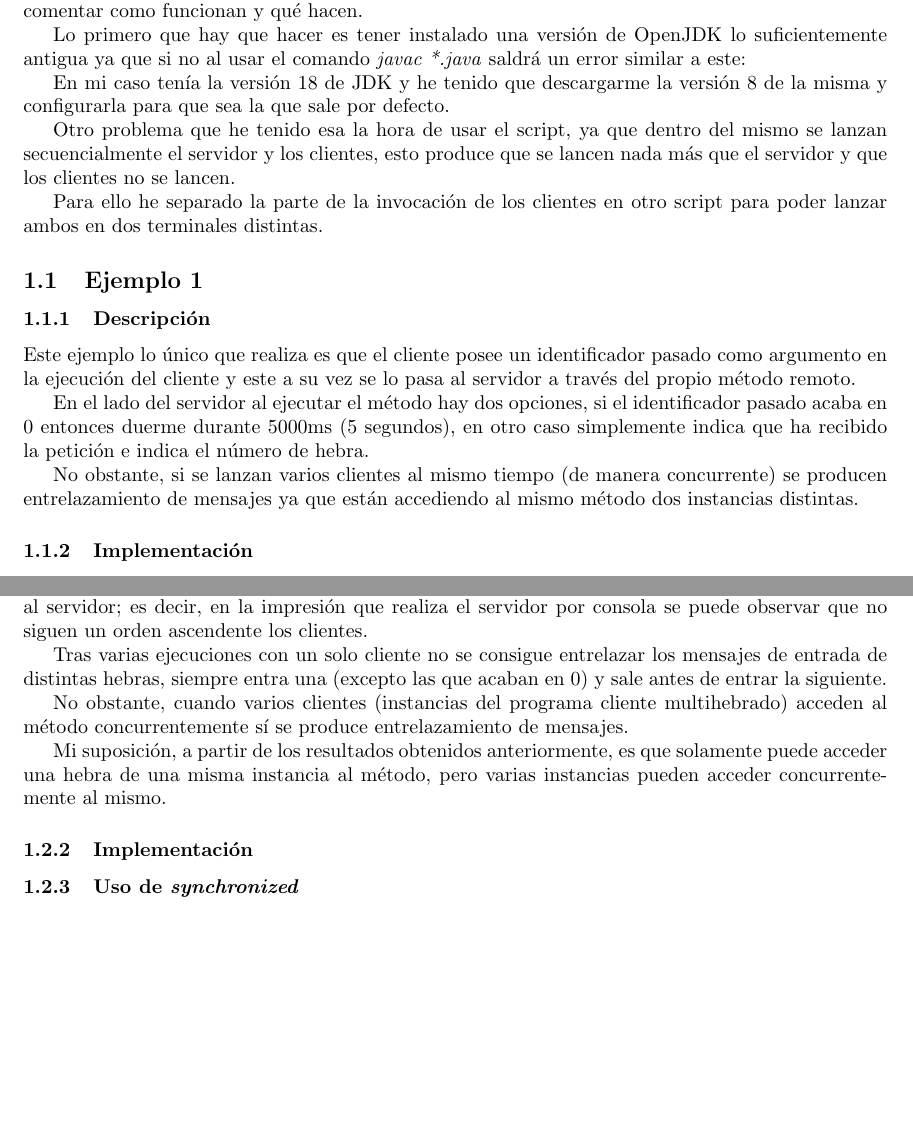
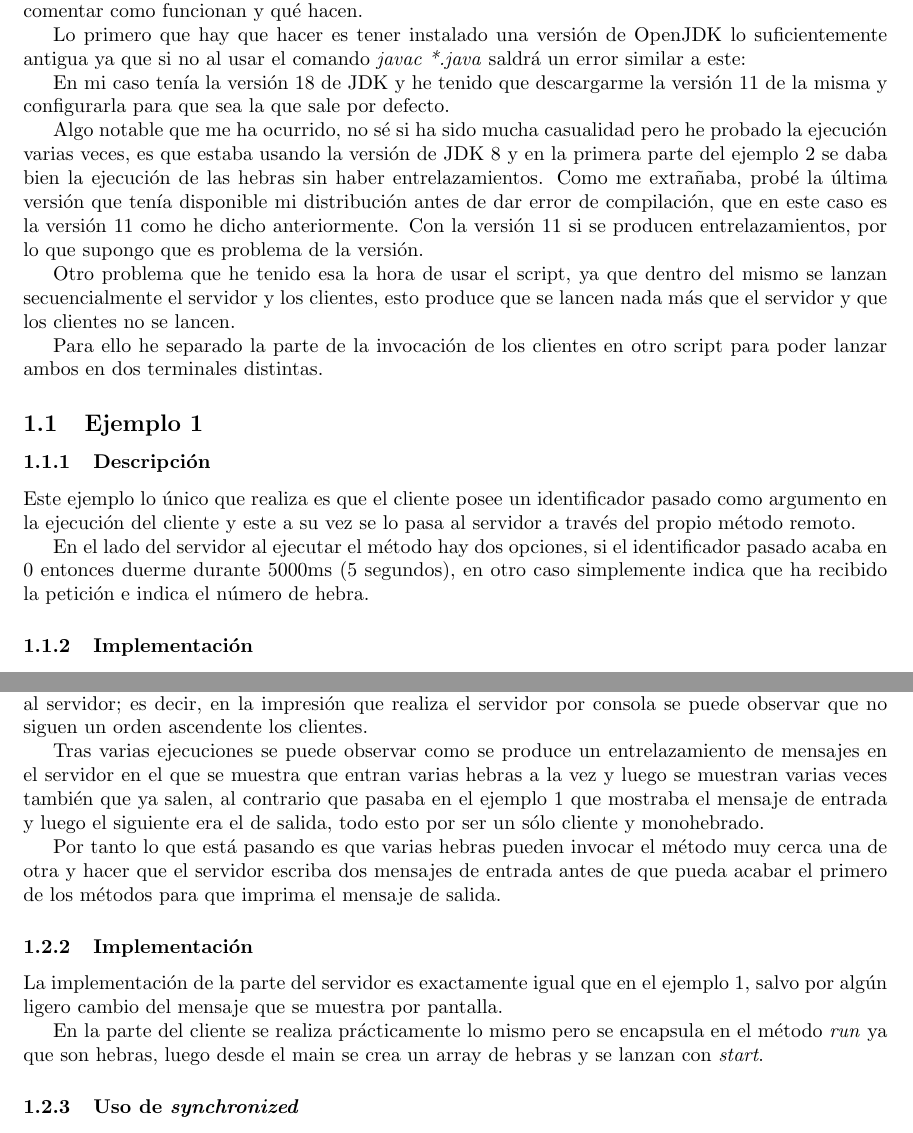
Before and after one commit to amt911/UGR-Practicas-DSD, a LaTeX document (P3/memoria/memoria.tex): two parts of pages 1 and 2 of 2, joined at a grey line, cut so that both start at the same text, the shorter picture padded with empty space. Compiled offline with pdfLaTeX.

Commit message:
Casi realizado el ejercicio 2

```diff
--- a/P3/memoria/memoria.tex
+++ b/P3/memoria/memoria.tex
@@ -16,7 +16,9 @@ Lo primero que hay que hacer es tener instalado una versión de OpenJDK lo sufic
 
 %INSERTAR ERROR DE COMPILACIÓN
 
-En mi caso tenía la versión 18 de JDK y he tenido que descargarme la versión 8 de la misma y configurarla para que sea la que sale por defecto.
+En mi caso tenía la versión 18 de JDK y he tenido que descargarme la versión 11 de la misma y configurarla para que sea la que sale por defecto.
+
+Algo notable que me ha ocurrido, no sé si ha sido mucha casualidad pero he probado la ejecución varias veces, es que estaba usando la versión de JDK 8 y en la primera parte del ejemplo 2 se daba bien la ejecución de las hebras sin haber entrelazamientos. Como me extrañaba, probé la última versión que tenía disponible mi distribución antes de dar error de compilación, que en este caso es la versión 11 como he dicho anteriormente. Con la versión 11 si se producen entrelazamientos, por lo que supongo que es problema de la versión.
 
 Otro problema que he tenido esa la hora de usar el script, ya que dentro del mismo se lanzan secuencialmente el servidor y los clientes, esto produce que se lancen nada más que el servidor y que los clientes no se lancen.
 
@@ -28,8 +30,6 @@ Para ello he separado la parte de la invocación de los clientes en otro script
 Este ejemplo lo único que realiza es que el cliente posee un identificador pasado como argumento en la ejecución del cliente y este a su vez se lo pasa al servidor a través del propio método remoto.
 
 En el lado del servidor al ejecutar el método hay dos opciones, si el identificador pasado acaba en 0 entonces duerme durante 5000ms (5 segundos), en otro caso simplemente indica que ha recibido la petición e indica el número de hebra.
-
-No obstante, si se lanzan varios clientes al mismo tiempo (de manera concurrente) se producen entrelazamiento de mensajes ya que están accediendo al mismo método dos instancias distintas.
 
 %FOTO DEL ENTRELAZAMIENTO
 
@@ -65,16 +65,18 @@ En este ejemplo se realiza algo similar al anterior, pero esta vez el cliente la
 
 Un entrelazamiento que ocurre es que las hebras no realizan las peticiones de manera ordenada al servidor; es decir, en la impresión que realiza el servidor por consola se puede observar que no siguen un orden ascendente los clientes.
 
-Tras varias ejecuciones con un solo cliente no se consigue entrelazar los mensajes de entrada de distintas hebras, siempre entra una (excepto las que acaban en 0) y sale antes de entrar la siguiente.
+Tras varias ejecuciones se puede observar como se produce un entrelazamiento de mensajes en el servidor en el que se muestra que entran varias hebras a la vez y luego se muestran varias veces también que ya salen, al contrario que pasaba en el ejemplo 1 que mostraba el mensaje de entrada y luego el siguiente era el de salida, todo esto por ser un sólo cliente y monohebrado.
 
-No obstante, cuando varios clientes (instancias del programa cliente multihebrado) acceden al método concurrentemente sí se produce entrelazamiento de mensajes.
+%MOSTRAR IMAGEN DEL ENTRELAZAMIENTO
 
-%FOTO DEL ENTRELAZAMIENTO CON 2 HEBRAS EN CADA CLIENTE.
-
-%PUEDE QUE HAYA QUE MIRARLO
-Mi suposición, a partir de los resultados obtenidos anteriormente, es que solamente puede acceder una hebra de una misma instancia al método, pero varias instancias pueden acceder concurrentemente al mismo.
+Por tanto lo que está pasando es que varias hebras pueden invocar el método muy cerca una de otra y hacer que el servidor escriba dos mensajes de entrada antes de que pueda acabar el primero de los métodos para que imprima el mensaje de salida.
 
 \subsubsection{Implementación}
+La implementación de la parte del servidor es exactamente igual que en el ejemplo 1, salvo por algún ligero cambio del mensaje que se muestra por pantalla.
+
+
+%ESTA ULTIMA PARTE ES NECESARIA COMPROBARLA
+En la parte del cliente se realiza prácticamente lo mismo pero se encapsula en el método \textit{run} ya que son hebras, luego desde el main se crea un array de hebras y se lanzan con \textit{start}.
 
 \subsubsection{Uso de \textit{synchronized}}
 Cuando se usa sync es como si fuera un entorno monohebrado, solo puede entrar un trabajo al servidory hasta que este no se realice no continua.
```
Also changed, not shown: 7 other files.
